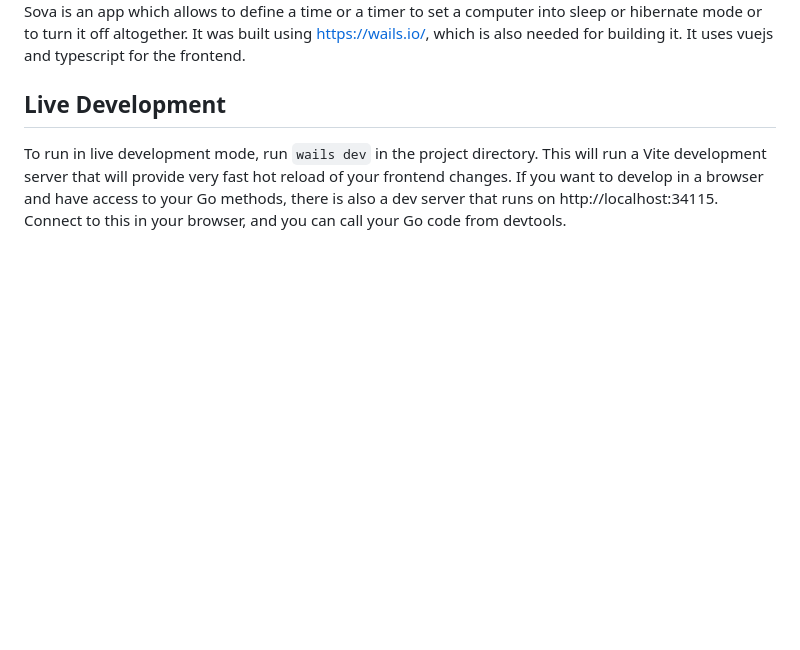
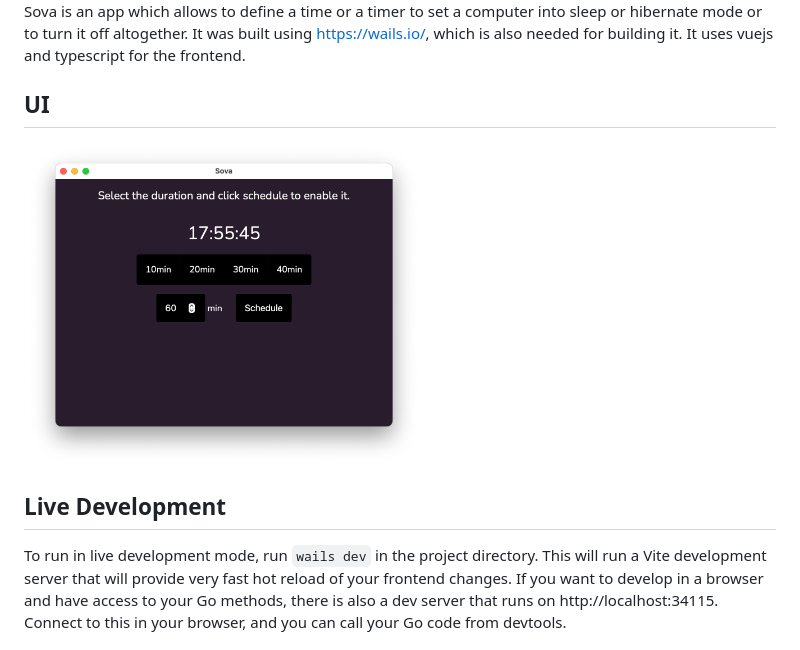
Before and after one commit to tobischo/sova, a Markdown page: README.md, the part around the change. Rendered like a GitHub page; pictures changed too: images/sova-ui.png (added); blank space fills up the shorter version.

Commit message:
Add screenshot to readme

```diff
--- a/README.md
+++ b/README.md
@@ -5,6 +5,10 @@
 Sova is an app which allows to define a time or a timer to set a computer into sleep or hibernate mode or to turn it off altogether.
 It was built using https://wails.io/, which is also needed for building it.
 It uses vuejs and typescript for the frontend.
+
+## UI
+
+<img src="images/sova-ui.png" alt="Sova Icon" width="400"/>
 
 ## Live Development
 
```
